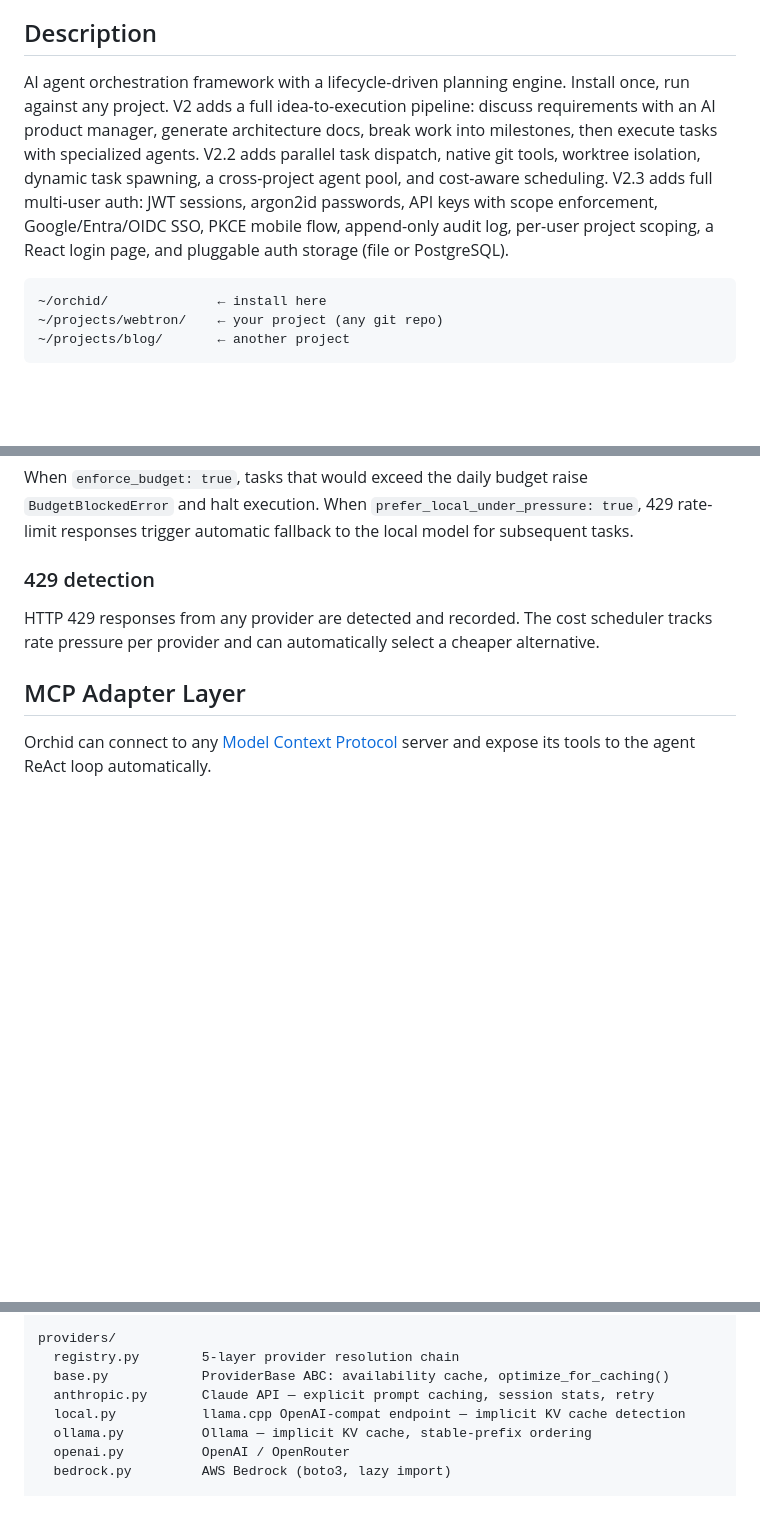
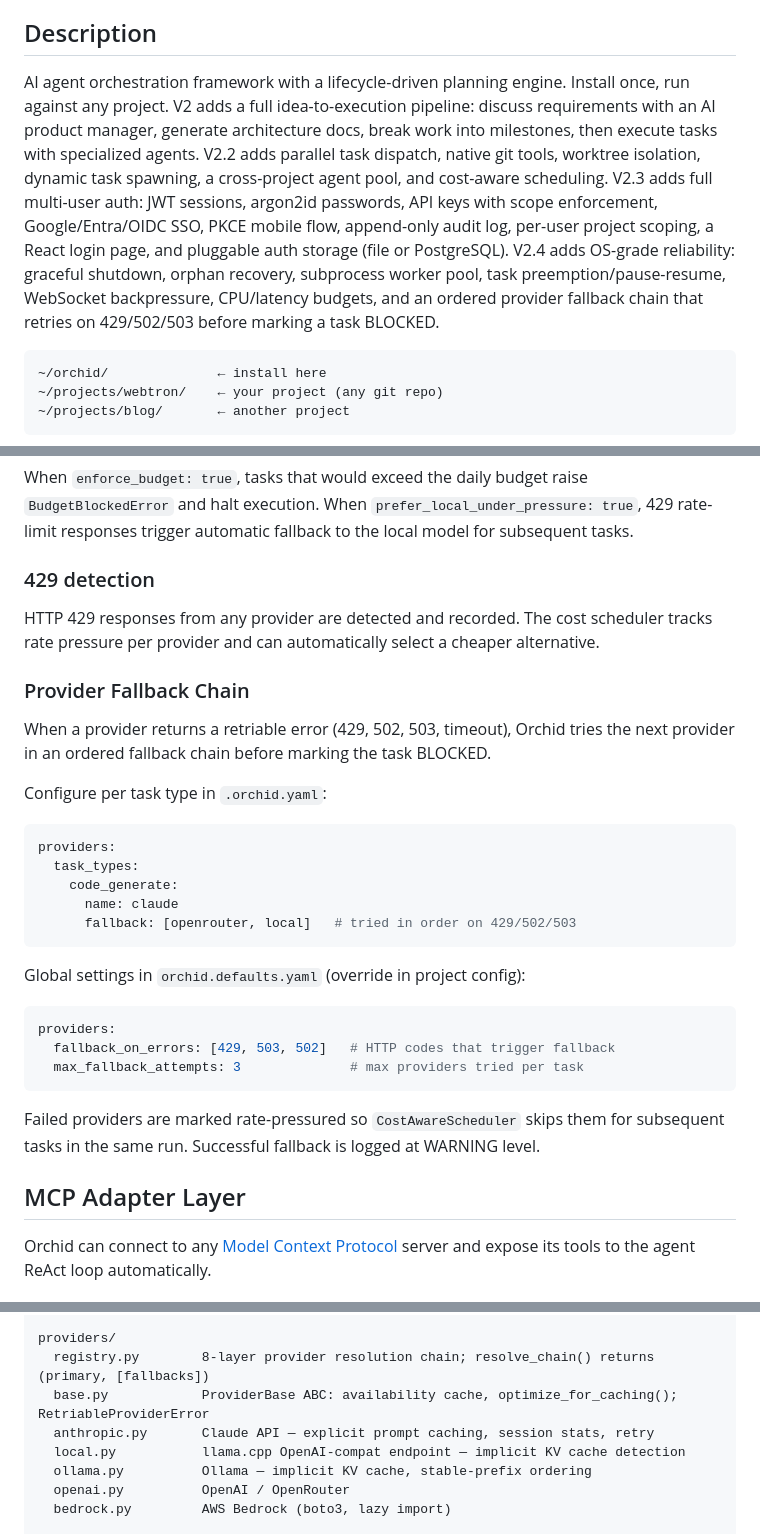
Before and after one commit to scheidydude/orchid, a Markdown page: README.md, 3 parts joined by grey strips. GitHub-like rendering; blank space fills up the shorter version.

````diff
--- a/README.md
+++ b/README.md
@@ -5,7 +5,7 @@
 
 ## Description
 
-AI agent orchestration framework with a lifecycle-driven planning engine. Install once, run against any project. V2 adds a full idea-to-execution pipeline: discuss requirements with an AI product manager, generate architecture docs, break work into milestones, then execute tasks with specialized agents. V2.2 adds parallel task dispatch, native git tools, worktree isolation, dynamic task spawning, a cross-project agent pool, and cost-aware scheduling. V2.3 adds full multi-user auth: JWT sessions, argon2id passwords, API keys with scope enforcement, Google/Entra/OIDC SSO, PKCE mobile flow, append-only audit log, per-user project scoping, a React login page, and pluggable auth storage (file or PostgreSQL).
+AI agent orchestration framework with a lifecycle-driven planning engine. Install once, run against any project. V2 adds a full idea-to-execution pipeline: discuss requirements with an AI product manager, generate architecture docs, break work into milestones, then execute tasks with specialized agents. V2.2 adds parallel task dispatch, native git tools, worktree isolation, dynamic task spawning, a cross-project agent pool, and cost-aware scheduling. V2.3 adds full multi-user auth: JWT sessions, argon2id passwords, API keys with scope enforcement, Google/Entra/OIDC SSO, PKCE mobile flow, append-only audit log, per-user project scoping, a React login page, and pluggable auth storage (file or PostgreSQL). V2.4 adds OS-grade reliability: graceful shutdown, orphan recovery, subprocess worker pool, task preemption/pause-resume, WebSocket backpressure, CPU/latency budgets, and an ordered provider fallback chain that retries on 429/502/503 before marking a task BLOCKED.
 
 ```
 ~/orchid/              ← install here
@@ -798,6 +798,30 @@ When `enforce_budget: true`, tasks that would exceed the daily budget raise `Bud
 
 HTTP 429 responses from any provider are detected and recorded. The cost scheduler tracks rate pressure per provider and can automatically select a cheaper alternative.
 
+### Provider Fallback Chain
+
+When a provider returns a retriable error (429, 502, 503, timeout), Orchid tries the next provider in an ordered fallback chain before marking the task BLOCKED.
+
+Configure per task type in `.orchid.yaml`:
+
+```yaml
+providers:
+  task_types:
+    code_generate:
+      name: claude
+      fallback: [openrouter, local]   # tried in order on 429/502/503
+```
+
+Global settings in `orchid.defaults.yaml` (override in project config):
+
+```yaml
+providers:
+  fallback_on_errors: [429, 503, 502]   # HTTP codes that trigger fallback
+  max_fallback_attempts: 3              # max providers tried per task
+```
+
+Failed providers are marked rate-pressured so `CostAwareScheduler` skips them for subsequent tasks in the same run. Successful fallback is logged at WARNING level.
+
 ## MCP Adapter Layer
 
 Orchid can connect to any [Model Context Protocol](https://modelcontextprotocol.io/) server and expose its tools to the agent ReAct loop automatically.
@@ -1155,8 +1179,8 @@ interfaces/
   central_bot.py     V2.1 central bot server (Telegram + Slack routing)
 
 providers/
-  registry.py        5-layer provider resolution chain
-  base.py            ProviderBase ABC: availability cache, optimize_for_caching()
+  registry.py        8-layer provider resolution chain; resolve_chain() returns (primary, [fallbacks])
+  base.py            ProviderBase ABC: availability cache, optimize_for_caching(); RetriableProviderError
   anthropic.py       Claude API — explicit prompt caching, session stats, retry
   local.py           llama.cpp OpenAI-compat endpoint — implicit KV cache detection
   ollama.py          Ollama — implicit KV cache, stable-prefix ordering
````
Also changed, not shown: other parts of README.md (+4 -4 lines), docs/qa-test-plan.md (added, +168 -0 lines), docs/soc-v2.4.md (added, +105 -0 lines).
